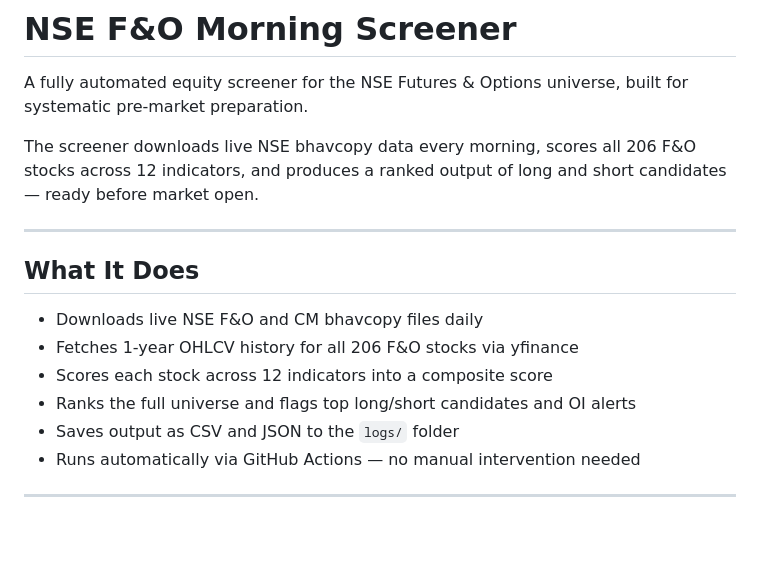
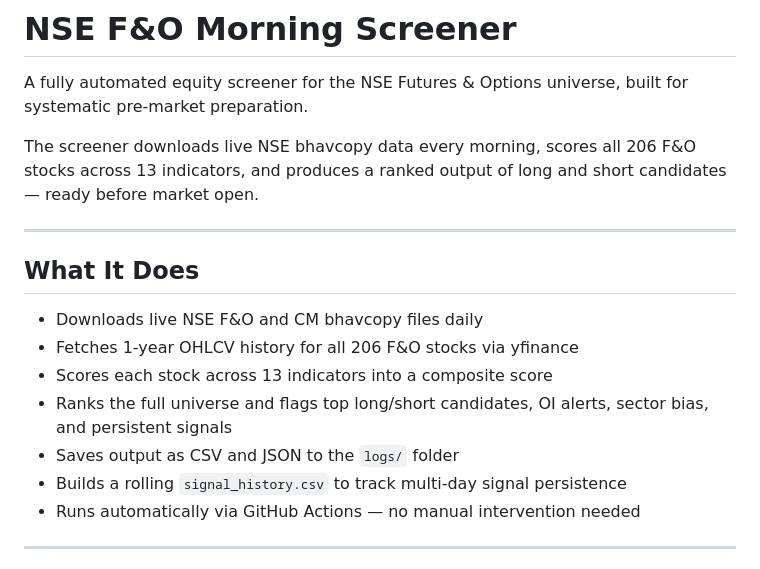
Before and after one commit to anandshah81/fo-screener, a Markdown page: README.md, the part around one of its changes. GitHub-like rendering; blank space fills up the shorter version.

```diff
--- a/README.md
+++ b/README.md
@@ -2,7 +2,7 @@
 
 A fully automated equity screener for the NSE Futures & Options universe, built for systematic pre-market preparation.
 
-The screener downloads live NSE bhavcopy data every morning, scores all 206 F&O stocks across 12 indicators, and produces a ranked output of long and short candidates — ready before market open.
+The screener downloads live NSE bhavcopy data every morning, scores all 206 F&O stocks across 13 indicators, and produces a ranked output of long and short candidates — ready before market open.
 
 ---
 
@@ -10,9 +10,10 @@ The screener downloads live NSE bhavcopy data every morning, scores all 206 F&O
 
 - Downloads live NSE F&O and CM bhavcopy files daily
 - Fetches 1-year OHLCV history for all 206 F&O stocks via yfinance
-- Scores each stock across 12 indicators into a composite score
-- Ranks the full universe and flags top long/short candidates and OI alerts
+- Scores each stock across 13 indicators into a composite score
+- Ranks the full universe and flags top long/short candidates, OI alerts, sector bias, and persistent signals
 - Saves output as CSV and JSON to the `logs/` folder
+- Builds a rolling `signal_history.csv` to track multi-day signal persistence
 - Runs automatically via GitHub Actions — no manual intervention needed
 
 ---
```
Also changed, not shown: other parts of README.md (+61 -17 lines).
